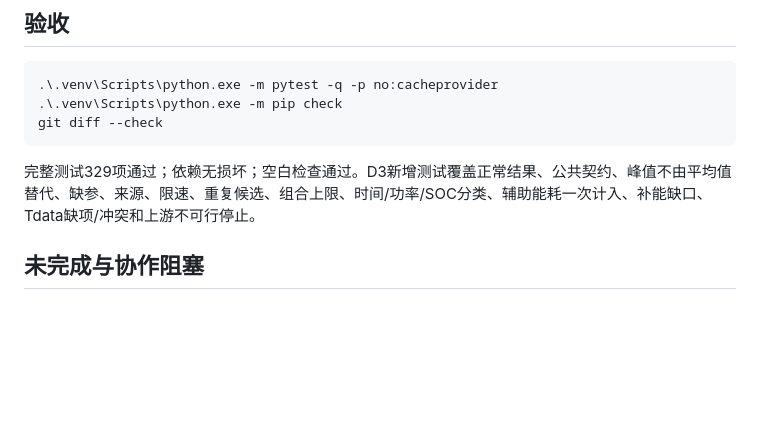
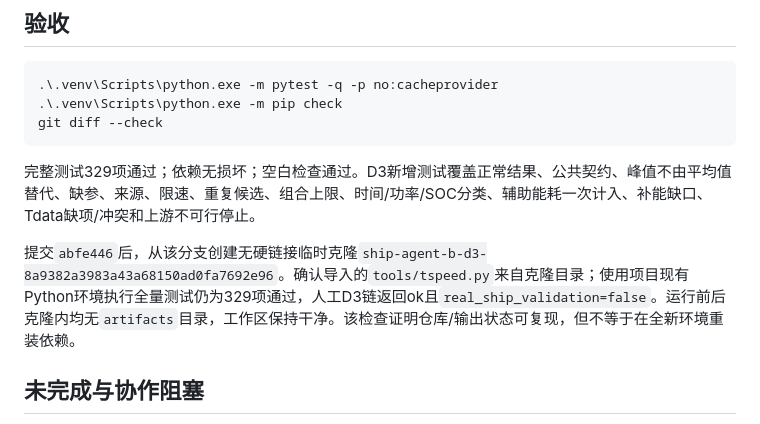
Before and after one commit to Brandon9951a/Ship-Agent, a Markdown page: docs/协作/D3_B_完成汇总.md, the part around the change. Rendered like a GitHub page; blank space fills up the shorter version.

Commit message:
docs(B-D3): record clean-clone verification

```diff
--- a/docs/协作/D3_B_完成汇总.md
+++ b/docs/协作/D3_B_完成汇总.md
@@ -52,6 +52,8 @@ git diff --check
 
 完整测试329项通过；依赖无损坏；空白检查通过。D3新增测试覆盖正常结果、公共契约、峰值不由平均值替代、缺参、来源、限速、重复候选、组合上限、时间/功率/SOC分类、辅助能耗一次计入、补能缺口、Tdata缺项/冲突和上游不可行停止。
 
+提交`abfe446`后，从该分支创建无硬链接临时克隆`ship-agent-b-d3-8a9382a3983a43a68150ad0fa7692e96`。确认导入的`tools/tspeed.py`来自克隆目录；使用项目现有Python环境执行全量测试仍为329项通过，人工D3链返回ok且`real_ship_validation=false`。运行前后克隆内均无`artifacts`目录，工作区保持干净。该检查证明仓库/输出状态可复现，但不等于在全新环境重装依赖。
+
 ## 未完成与协作阻塞
 
 1. A仍需批准有效容量、同边界功率上限、辅助功率、规划SOC下限、当前BMS设置及能耗边界。
```
